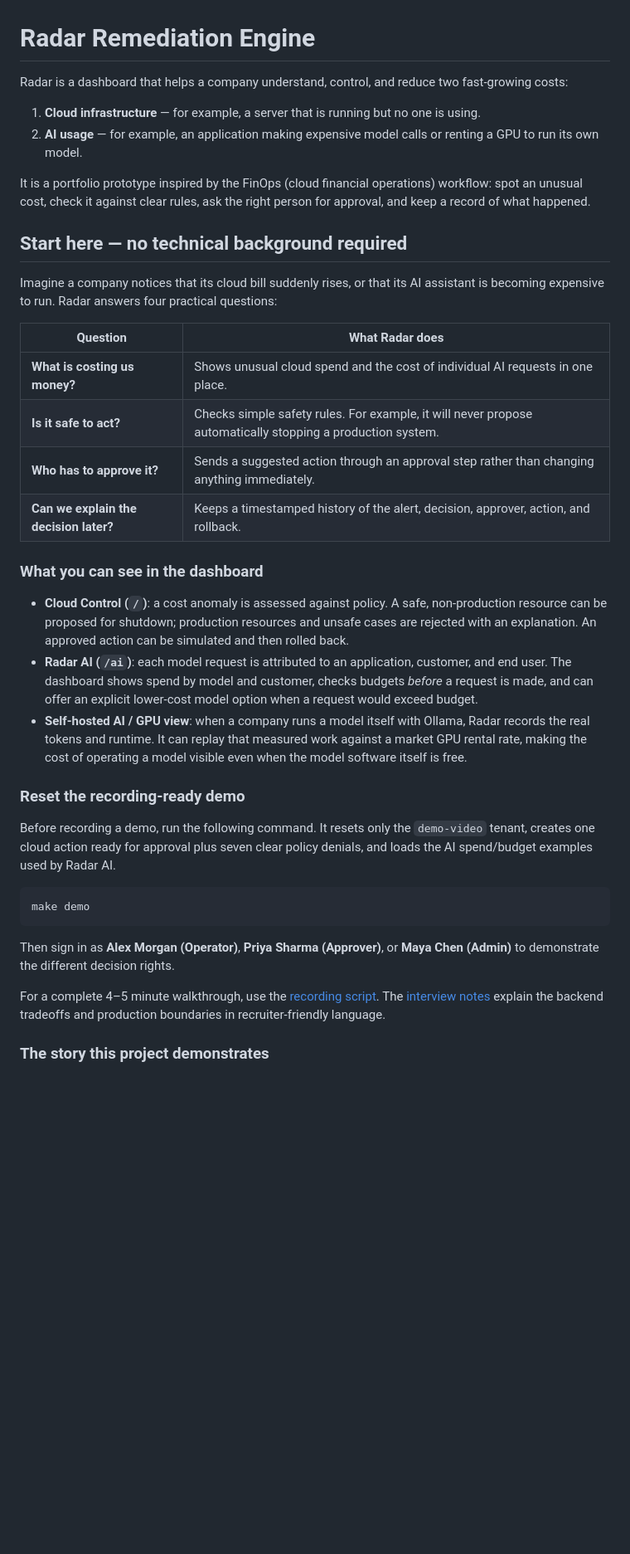
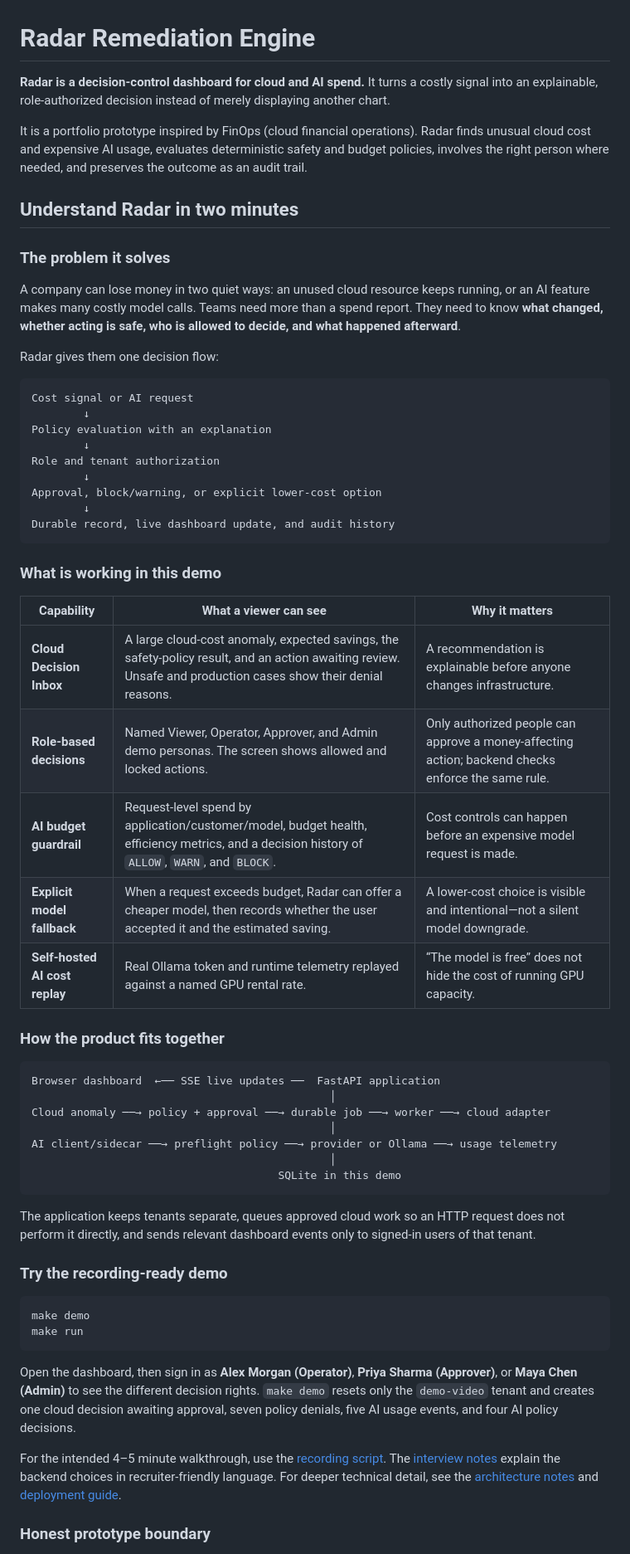
Before and after one commit to Kshitijmishradev/Radar, a Markdown page: README.md, the part around one of its changes. Shown at 83% size. GitHub-like rendering; blank space fills up the shorter version.

Commit message:
Clarify Radar project overview

````diff
--- a/README.md
+++ b/README.md
@@ -1,45 +1,63 @@
 # Radar Remediation Engine
 
-Radar is a dashboard that helps a company understand, control, and reduce two fast-growing costs:
+**Radar is a decision-control dashboard for cloud and AI spend.** It turns a costly signal into an explainable, role-authorized decision instead of merely displaying another chart.
 
-1. **Cloud infrastructure** — for example, a server that is running but no one is using.
-2. **AI usage** — for example, an application making expensive model calls or renting a GPU to run its own model.
+It is a portfolio prototype inspired by FinOps (cloud financial operations). Radar finds unusual cloud cost and expensive AI usage, evaluates deterministic safety and budget policies, involves the right person where needed, and preserves the outcome as an audit trail.
 
-It is a portfolio prototype inspired by the FinOps (cloud financial operations) workflow: spot an unusual cost, check it against clear rules, ask the right person for approval, and keep a record of what happened.
+## Understand Radar in two minutes
 
-## Start here — no technical background required
+### The problem it solves
 
-Imagine a company notices that its cloud bill suddenly rises, or that its AI assistant is becoming expensive to run. Radar answers four practical questions:
+A company can lose money in two quiet ways: an unused cloud resource keeps running, or an AI feature makes many costly model calls. Teams need more than a spend report. They need to know **what changed, whether acting is safe, who is allowed to decide, and what happened afterward**.
 
-| Question | What Radar does |
-| --- | --- |
-| **What is costing us money?** | Shows unusual cloud spend and the cost of individual AI requests in one place. |
-| **Is it safe to act?** | Checks simple safety rules. For example, it will never propose automatically stopping a production system. |
-| **Who has to approve it?** | Sends a suggested action through an approval step rather than changing anything immediately. |
-| **Can we explain the decision later?** | Keeps a timestamped history of the alert, decision, approver, action, and rollback. |
+Radar gives them one decision flow:
 
-### What you can see in the dashboard
+```text
+Cost signal or AI request
+        ↓
+Policy evaluation with an explanation
+        ↓
+Role and tenant authorization
+        ↓
+Approval, block/warning, or explicit lower-cost option
+        ↓
+Durable record, live dashboard update, and audit history
+```
 
-- **Cloud Control (`/`)**: a cost anomaly is assessed against policy. A safe, non-production resource can be proposed for shutdown; production resources and unsafe cases are rejected with an explanation. An approved action can be simulated and then rolled back.
-- **Radar AI (`/ai`)**: each model request is attributed to an application, customer, and end user. The dashboard shows spend by model and customer, checks budgets *before* a request is made, and can offer an explicit lower-cost model option when a request would exceed budget.
-- **Self-hosted AI / GPU view**: when a company runs a model itself with Ollama, Radar records the real tokens and runtime. It can replay that measured work against a market GPU rental rate, making the cost of operating a model visible even when the model software itself is free.
+### What is working in this demo
 
-### Reset the recording-ready demo
+| Capability | What a viewer can see | Why it matters |
+| --- | --- | --- |
+| **Cloud Decision Inbox** | A large cloud-cost anomaly, expected savings, the safety-policy result, and an action awaiting review. Unsafe and production cases show their denial reasons. | A recommendation is explainable before anyone changes infrastructure. |
+| **Role-based decisions** | Named Viewer, Operator, Approver, and Admin demo personas. The screen shows allowed and locked actions. | Only authorized people can approve a money-affecting action; backend checks enforce the same rule. |
+| **AI budget guardrail** | Request-level spend by application/customer/model, budget health, efficiency metrics, and a decision history of `ALLOW`, `WARN`, and `BLOCK`. | Cost controls can happen before an expensive model request is made. |
+| **Explicit model fallback** | When a request exceeds budget, Radar can offer a cheaper model, then records whether the user accepted it and the estimated saving. | A lower-cost choice is visible and intentional—not a silent model downgrade. |
+| **Self-hosted AI cost replay** | Real Ollama token and runtime telemetry replayed against a named GPU rental rate. | “The model is free” does not hide the cost of running GPU capacity. |
 
-Before recording a demo, run the following command. It resets only the
-`demo-video` tenant, creates one cloud action ready for approval plus seven
-clear policy denials, and loads the AI spend/budget examples used by Radar AI.
+### How the product fits together
+
+```text
+Browser dashboard  ←── SSE live updates ──  FastAPI application
+                                              │
+Cloud anomaly ──→ policy + approval ──→ durable job ──→ worker ──→ cloud adapter
+                                              │
+AI client/sidecar ──→ preflight policy ──→ provider or Ollama ──→ usage telemetry
+                                              │
+                                      SQLite in this demo
+```
+
+The application keeps tenants separate, queues approved cloud work so an HTTP request does not perform it directly, and sends relevant dashboard events only to signed-in users of that tenant.
+
+### Try the recording-ready demo
 
 ```bash
 make demo
+make run
 ```
 
-Then sign in as **Alex Morgan (Operator)**, **Priya Sharma (Approver)**, or
-**Maya Chen (Admin)** to demonstrate the different decision rights.
+Open the dashboard, then sign in as **Alex Morgan (Operator)**, **Priya Sharma (Approver)**, or **Maya Chen (Admin)** to see the different decision rights. `make demo` resets only the `demo-video` tenant and creates one cloud decision awaiting approval, seven policy denials, five AI usage events, and four AI policy decisions.
 
-For a complete 4–5 minute walkthrough, use the [recording script](docs/DEMO_SCRIPT.md).
-The [interview notes](docs/INTERVIEW_NOTES.md) explain the backend tradeoffs and
-production boundaries in recruiter-friendly language.
+For the intended 4–5 minute walkthrough, use the [recording script](docs/DEMO_SCRIPT.md). The [interview notes](docs/INTERVIEW_NOTES.md) explain the backend choices in recruiter-friendly language. For deeper technical detail, see the [architecture notes](docs/ARCHITECTURE.md) and [deployment guide](docs/DEPLOYMENT.md).
 
-### The story this project demonstrates
+### Honest prototype boundary
 
````
Also changed, not shown: other parts of README.md (+1 -7 lines).
